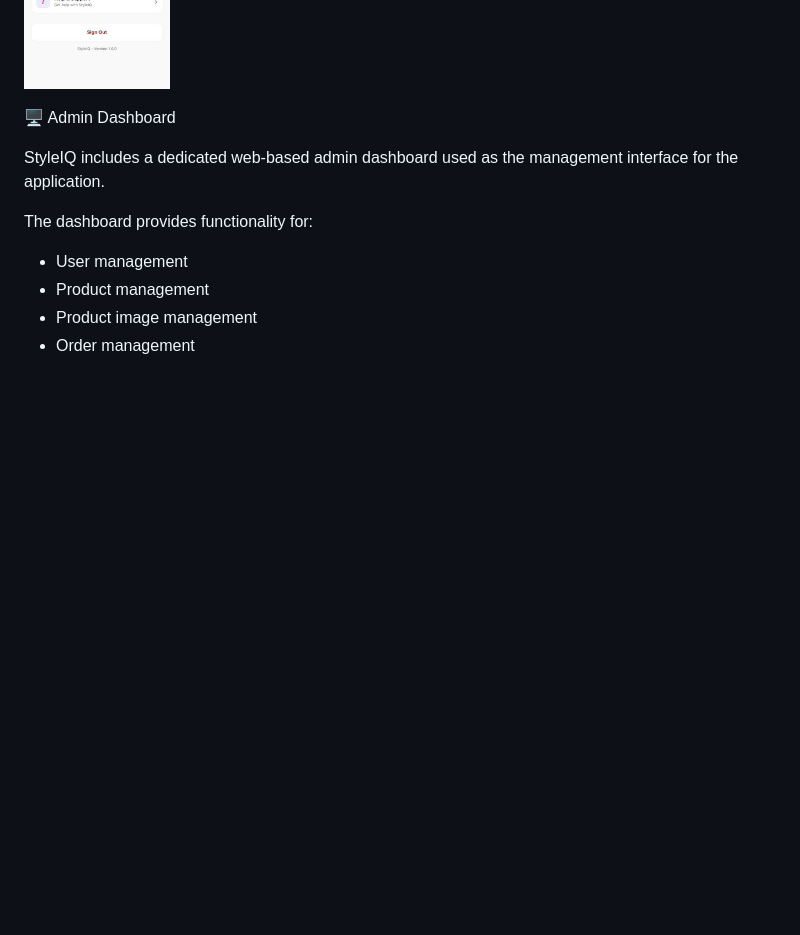
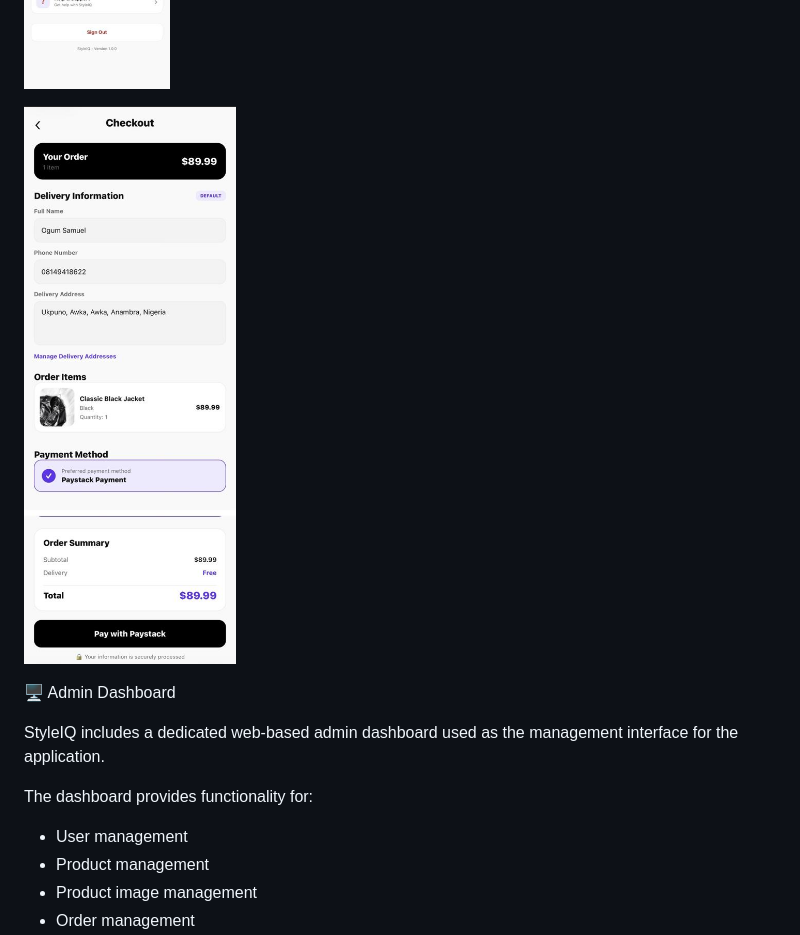
Before and after one commit to ogumsamuel/StyleIQ, a Markdown page: README.md, the part around the change. Drawn GitHub-style; blank space fills up the shorter version.

```diff
--- a/README.md
+++ b/README.md
@@ -97,6 +97,8 @@ STYLEIQ SCREENSHOT IMAGES.
 ![StyleIQ Ai](https://github.com/ogumsamuel/StyleIQ/blob/8a1604fd67099ffc3a7d03d1990f49c7a267dd79/StyleIQ%20Ai.jpeg)
 
 ![Profile](https://github.com/ogumsamuel/StyleIQ/blob/206475cc1288ee07d02e47a4aa8d01fb7d1faf6c/Profile.jpeg)
+
+![Checkout](https://github.com/ogumsamuel/StyleIQ/blob/69095ce2526979599f39fece30ebf353afab51a2/Checkout.jpeg)
 
 
 
```
